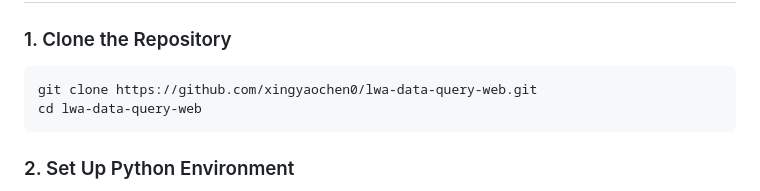
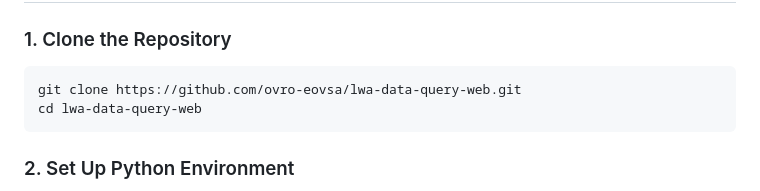
Before and after one commit to sageyu123/lwa-data-query-web, a Markdown page: README.md, the part around the change. GitHub-like rendering.

````diff
--- a/README.md
+++ b/README.md
@@ -19,7 +19,7 @@ This repository contains a Flask-based web application for querying and visualiz
 ### 1. Clone the Repository
 
 ```bash
-git clone https://github.com/xingyaochen0/lwa-data-query-web.git
+git clone https://github.com/ovro-eovsa/lwa-data-query-web.git
 cd lwa-data-query-web
 ```
 
````
